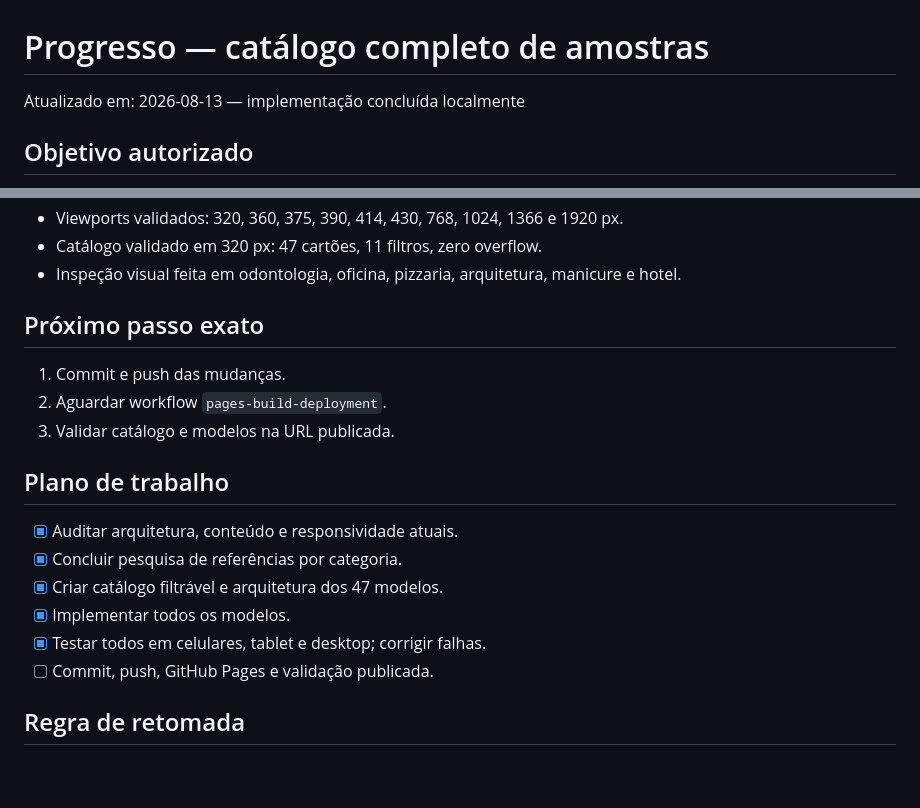
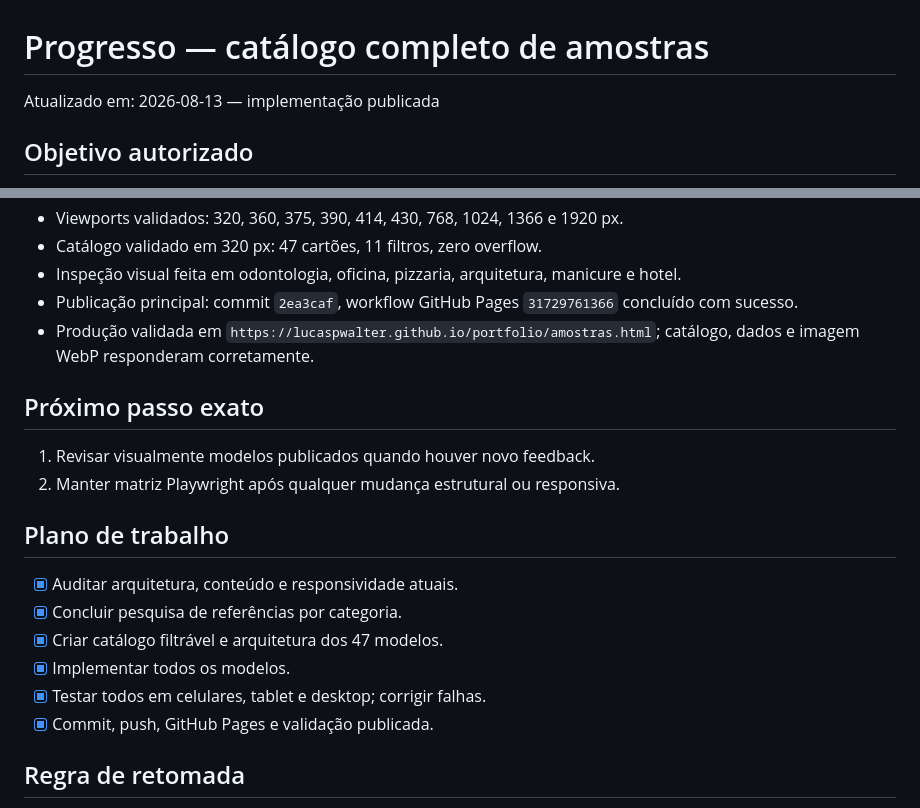
Before and after one commit to lucaspwalter/portfolio, a Markdown page: PROGRESSO_AMOSTRAS.md, 2 parts joined by grey strips. Drawn GitHub-style; blank space fills up the shorter version.

Commit message:
docs: record demo catalog deployment

```diff
--- a/PROGRESSO_AMOSTRAS.md
+++ b/PROGRESSO_AMOSTRAS.md
@@ -1,6 +1,6 @@
 # Progresso — catálogo completo de amostras
 
-Atualizado em: 2026-08-13 — implementação concluída localmente
+Atualizado em: 2026-08-13 — implementação publicada
 
 ## Objetivo autorizado
 
@@ -57,12 +57,13 @@ Veterinária apareceu também em Saúde na lista original; será mantida somente
 - Viewports validados: 320, 360, 375, 390, 414, 430, 768, 1024, 1366 e 1920 px.
 - Catálogo validado em 320 px: 47 cartões, 11 filtros, zero overflow.
 - Inspeção visual feita em odontologia, oficina, pizzaria, arquitetura, manicure e hotel.
+- Publicação principal: commit `2ea3caf`, workflow GitHub Pages `31729761366` concluído com sucesso.
+- Produção validada em `https://lucaspwalter.github.io/portfolio/amostras.html`; catálogo, dados e imagem WebP responderam corretamente.
 
 ## Próximo passo exato
 
-1. Commit e push das mudanças.
-2. Aguardar workflow `pages-build-deployment`.
-3. Validar catálogo e modelos na URL publicada.
+1. Revisar visualmente modelos publicados quando houver novo feedback.
+2. Manter matriz Playwright após qualquer mudança estrutural ou responsiva.
 
 ## Plano de trabalho
 
@@ -71,7 +72,7 @@ Veterinária apareceu também em Saúde na lista original; será mantida somente
 - [x] Criar catálogo filtrável e arquitetura dos 47 modelos.
 - [x] Implementar todos os modelos.
 - [x] Testar todos em celulares, tablet e desktop; corrigir falhas.
-- [ ] Commit, push, GitHub Pages e validação publicada.
+- [x] Commit, push, GitHub Pages e validação publicada.
 
 ## Regra de retomada
 
```
